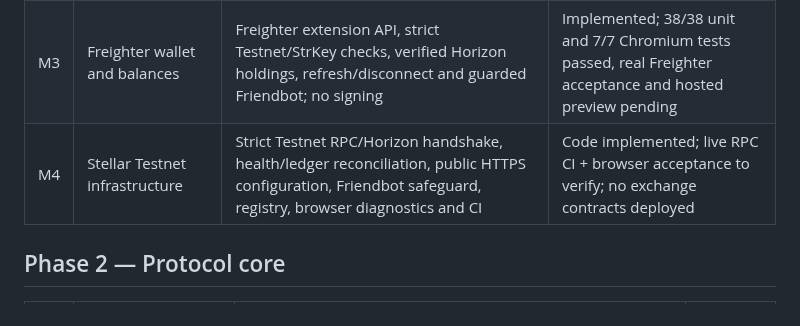
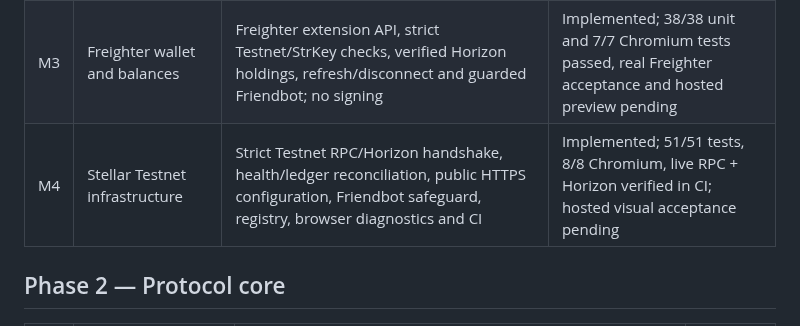
Before and after one commit to mushee-io/Hoxo-SS, a Markdown page: docs/milestones.md, the part around the change. GitHub-like rendering.

```diff
--- a/docs/milestones.md
+++ b/docs/milestones.md
@@ -12,7 +12,7 @@ This plan deliberately distinguishes a rendered interface, a read-only wallet in
 | M1 | Nado-inspired landing page | Responsive landing, responsive menu, terminal navigation, live Horizon passphrase/ledger check that fails closed, no misleading market data | Implemented; automated tests added; deployment and visual verification pending |
 | M2 | Trading terminal skeleton | Searchable reference markets, Spot/Perp context, chart/book/timeframes, input-only order drafts, portfolio/account views; no fake market activity | Implemented in code; browser preview verification still pending |
 | M3 | Freighter wallet and balances | Freighter extension API, strict Testnet/StrKey checks, verified Horizon holdings, refresh/disconnect and guarded Friendbot; no signing | Implemented; 38/38 unit and 7/7 Chromium tests passed, real Freighter acceptance and hosted preview pending |
-| M4 | Stellar Testnet infrastructure | Strict Testnet RPC/Horizon handshake, health/ledger reconciliation, public HTTPS configuration, Friendbot safeguard, registry, browser diagnostics and CI | Code implemented; live RPC CI + browser acceptance to verify; no exchange contracts deployed |
+| M4 | Stellar Testnet infrastructure | Strict Testnet RPC/Horizon handshake, health/ledger reconciliation, public HTTPS configuration, Friendbot safeguard, registry, browser diagnostics and CI | Implemented; 51/51 tests, 8/8 Chromium, live RPC + Horizon verified in CI; hosted visual acceptance pending |
 
 ## Phase 2 — Protocol core
 
```
Also changed, not shown: README.md (+1 -1 lines), docs/m4-infrastructure.md (+6 -0 lines).
